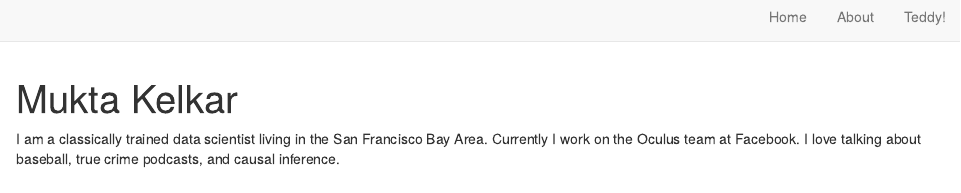
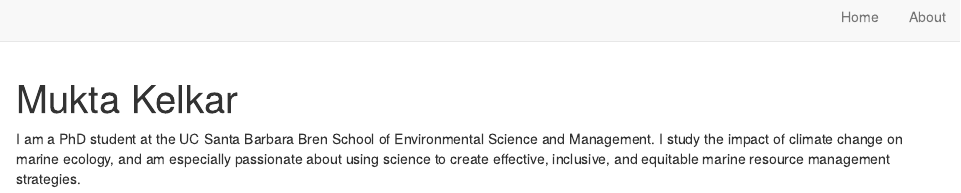
Before and after one commit to mukta-kelkar/mukta-website, an R Markdown document (index.Rmd): the page in a window 1100 px wide, from its top. Rendered offline with R 4.5, knitr and Pandoc, with nearby package versions; drawn as R Markdown's standard HTML page in place of the format the file asks for.

Commit message:
personalize bio and external links

```diff
--- a/_site.yml
+++ b/_site.yml
@@ -9,6 +9,4 @@ navbar:
       href: index.html
     - text: "About"
       href: about.html
-    - text: "Teddy!"
-      href: teddy.html
 output: distill::distill_article
--- a/index.Rmd
+++ b/index.Rmd
@@ -3,19 +3,17 @@ title: "Mukta Kelkar"
 image: "DSC_0279.jpg"
 links:
   - label: LinkedIn
-    url: "https://linkedin.com/"
+    url: "https://www.linkedin.com/in/muktakelkar/"
   - label: Twitter
-    url: "https://twitter.com/"
+    url: "https://twitter.com/mukta_kelkar"
   - label: GitHub
-    url: "https://github.com/"
+    url: "https://github.com/mukta-kelkar"
   - label: Email
-    url: "mailto:email@email.com"
+    url: "mailto:muktakelkar@ucsb.edu"
 output:
   postcards::jolla
 site: distill::distill_website
 
 ---
 
-I am a classically trained data scientist living in the San Francisco Bay Area.
-Currently I work on the Oculus team at Facebook. I love talking about baseball,
-true crime podcasts, and causal inference.
+I am a PhD student at the UC Santa Barbara Bren School of Environmental Science and Management. I study the impact of climate change on marine ecology, and am especially passionate about using science to create effective, inclusive, and equitable marine resource management strategies.
```
Also changed, not shown: docs/search.json, 2 other files.
